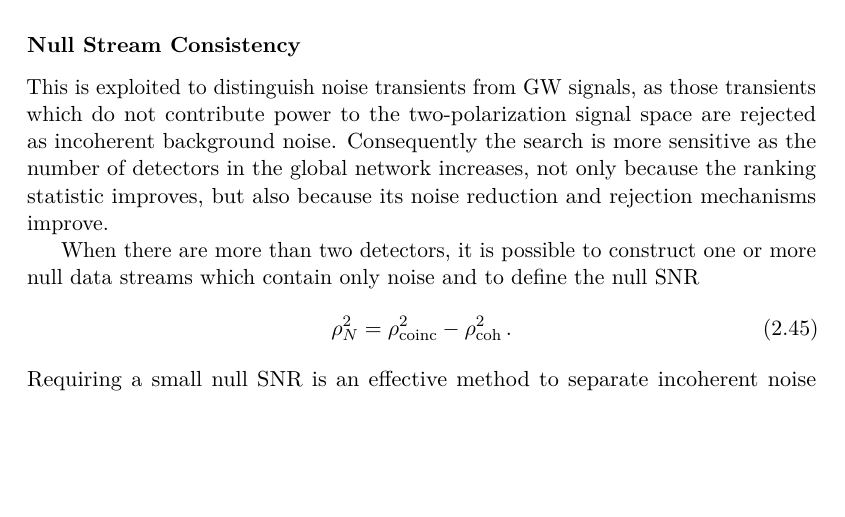
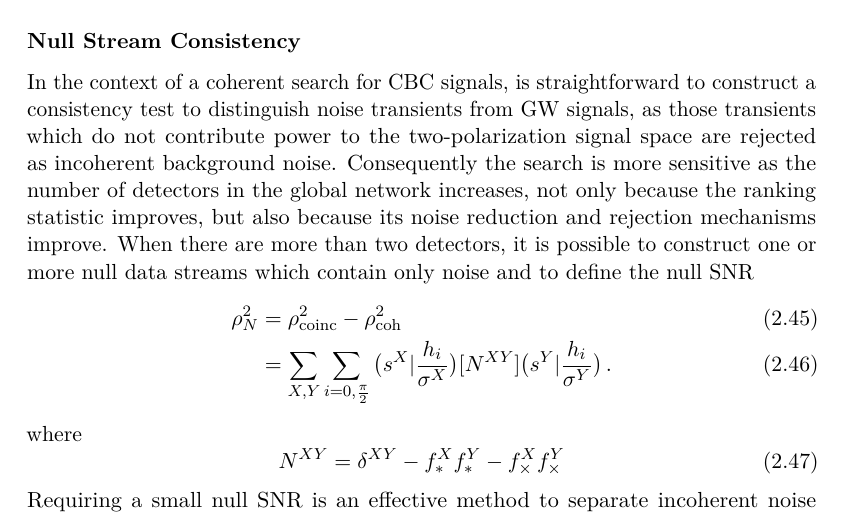
Before and after one commit to jsantoro392/thesis, a LaTeX thesis (thesis.tex): part of page 44 of 87, cut so that both start at the same text, the shorter picture padded with empty space. Compiled offline with pdfLaTeX.

Commit message:
sec. 4.2.2

```diff
--- a/thesis.tex
+++ b/thesis.tex
@@ -1550,20 +1550,23 @@ We are grateful for computational resources provided by Cardiff University, and
 
 
 \subsubsection{Null Stream Consistency}
-	This is exploited to distinguish noise transients from GW signals,
+	In the context of a coherent search for CBC signals,
+	is straightforward to construct a consistency test to distinguish noise transients from GW signals,
 	as those transients which do not contribute power to the two-polarization signal space are rejected as incoherent background noise.
-	Consequently the search is more sensitive as the number of detectors in the global network increases, not only because the ranking statistic improves, but also because its noise reduction and rejection mechanisms improve.
-
-        When there are more than two detectors,
-	it is possible to construct one or more null data streams
+	Consequently the search is more sensitive as the number of detectors in the global network increases,
+	not only because the ranking statistic improves, but also because its noise reduction and rejection mechanisms improve.
+	When there are more than two detectors, it is possible to construct one or more null data streams
 	which contain only noise and to define the null SNR
-		\begin{equation}
-			\rho^2_N = \rho^2_{\rm coinc} - \rho^2_{\rm coh}\,.
-		\end{equation}
-	Requiring a small null SNR is an effective method to separate
-	incoherent noise transients from real GW signals:
-	such noise events may give a large coherent SNR,
-	but are highly likely to also give a large null SNR \cite{45}.
+                \begin{align}
+                        \rho^2_N &= \rho^2_{\rm coinc} - \rho^2_{\rm coh} \\
+					&= \sum_{X,Y}\sum_{i=0,{{\pi}\over{2}}}  \big(s^X|{{h_i}\over{\sigma^X}}\big)[N^{XY}]\big( s^Y|{{h_i}\over{\sigma^Y}}\big)\,.
+                \end{align}
+	where
+                \begin{equation}
+			N^{XY} = \delta^{XY}-f^X_*f^Y_* - f^X_{\times}f^Y_{\times}
+                \end{equation}
+	Requiring a small null SNR is an effective method to separate incoherent noise transients from real GW signals:
+	such noise events may give a large coherent SNR, but are highly likely to also give a large null SNR \cite{45}.
 
 \section{Injections}
 
```
